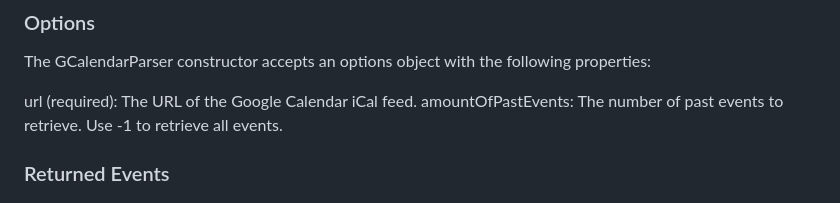
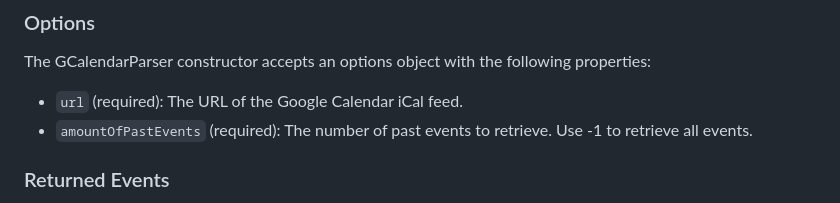
Before and after one commit to sime3134/g-calendar-fetcher, a Markdown page: README.md, the part around the change. Rendered like a GitHub page.

```diff
--- a/README.md
+++ b/README.md
@@ -117,8 +117,8 @@ fetchAndDisplayEvents();
 
 The GCalendarParser constructor accepts an options object with the following properties:
 
-url (required): The URL of the Google Calendar iCal feed.
-amountOfPastEvents: The number of past events to retrieve. Use -1 to retrieve all events.
+- `url` (required): The URL of the Google Calendar iCal feed.
+- `amountOfPastEvents` (required): The number of past events to retrieve. Use -1 to retrieve all events.
 
 ### Returned Events
 
```
